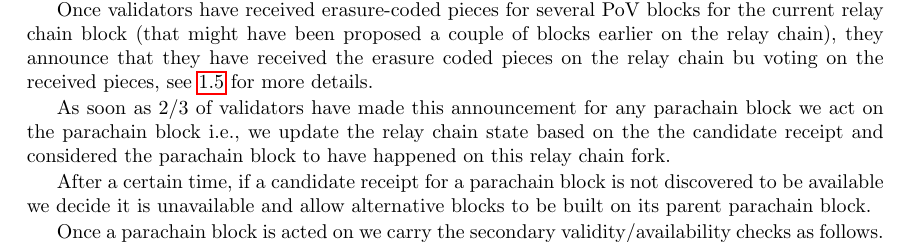
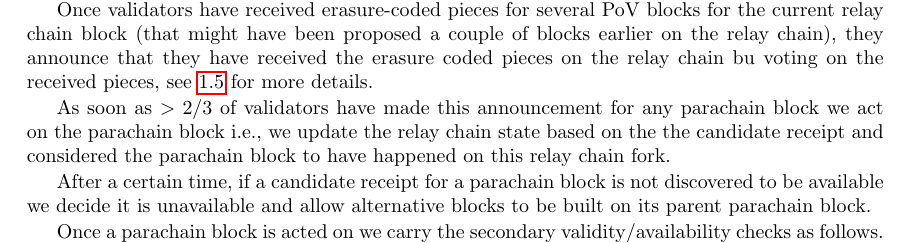
Before and after one commit to w3f/polkadot-spec, a LaTeX book (runtime-spec/runtime-spec.tex, which reads runtime-spec/availability_and_validity.tex): part of page 5 of 11, cut so that both start at the same text. Compiled offline with pdfLaTeX.

Commit message:
fixed typo

```diff
--- a/runtime-spec/availability_and_validity.tex
+++ b/runtime-spec/availability_and_validity.tex
@@ -14,7 +14,7 @@ As soon as the proposal of a PoV block is on-chain, the parachain validators bre
 
 Once validators have received erasure-coded pieces for several PoV blocks for the current relay chain block (that might have been proposed a couple of blocks earlier on the relay chain), they announce that they have received the erasure coded pieces on the relay chain bu voting on the received pieces, see \ref{voting} for more details.
 
-As soon as 2/3 of validators have made this announcement for any parachain block we act on the parachain block i.e., we update the relay chain state based on the the candidate receipt and considered the parachain block to have happened on this relay chain fork.
+As soon as $>2/3$ of validators have made this announcement for any parachain block we act on the parachain block i.e., we update the relay chain state based on the the candidate receipt and considered the parachain block to have happened on this relay chain fork.
 
 After a certain time, if a candidate receipt for a parachain block is not discovered to be available we decide it is unavailable and allow alternative blocks to be built on its parent parachain block.
 
```
